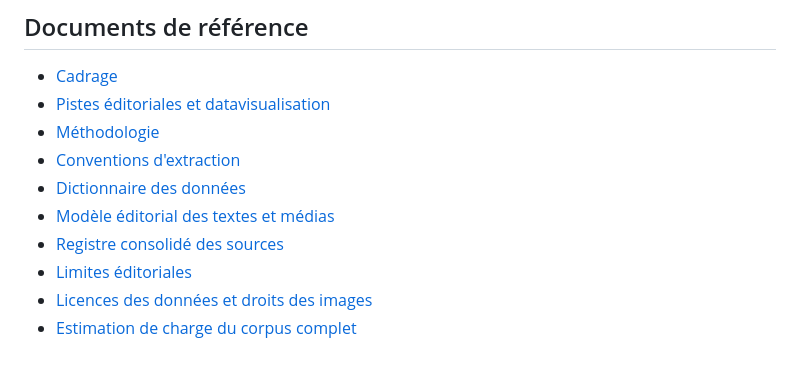
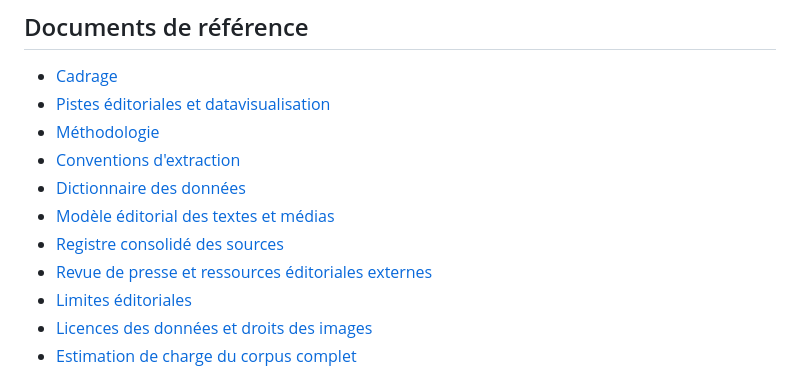
Before and after one commit to hericlibong/patrimoine-industriel-orne, a Markdown page: README.md, the part around the change. Rendered like a GitHub page.

```diff
--- a/README.md
+++ b/README.md
@@ -46,6 +46,7 @@ matière historique et iconographique, sans imposer de récit ni valider d'image
 - [Dictionnaire des données](docs/dictionnaire_donnees.md)
 - [Modèle éditorial des textes et médias](docs/modele_editorial.md)
 - [Registre consolidé des sources](docs/registre_sources.md)
+- [Revue de presse et ressources éditoriales externes](docs/revue_de_presse.md)
 - [Limites éditoriales](docs/limites_editoriales.md)
 - [Licences des données et droits des images](docs/licences_droits_images.md)
 - [Estimation de charge du corpus complet](docs/estimation_charge_corpus_complet.md)
```
Also changed, not shown: docs/journal_decisions.md (+38 -0 lines), docs/revue_de_presse.md (added, +99 -0 lines).
